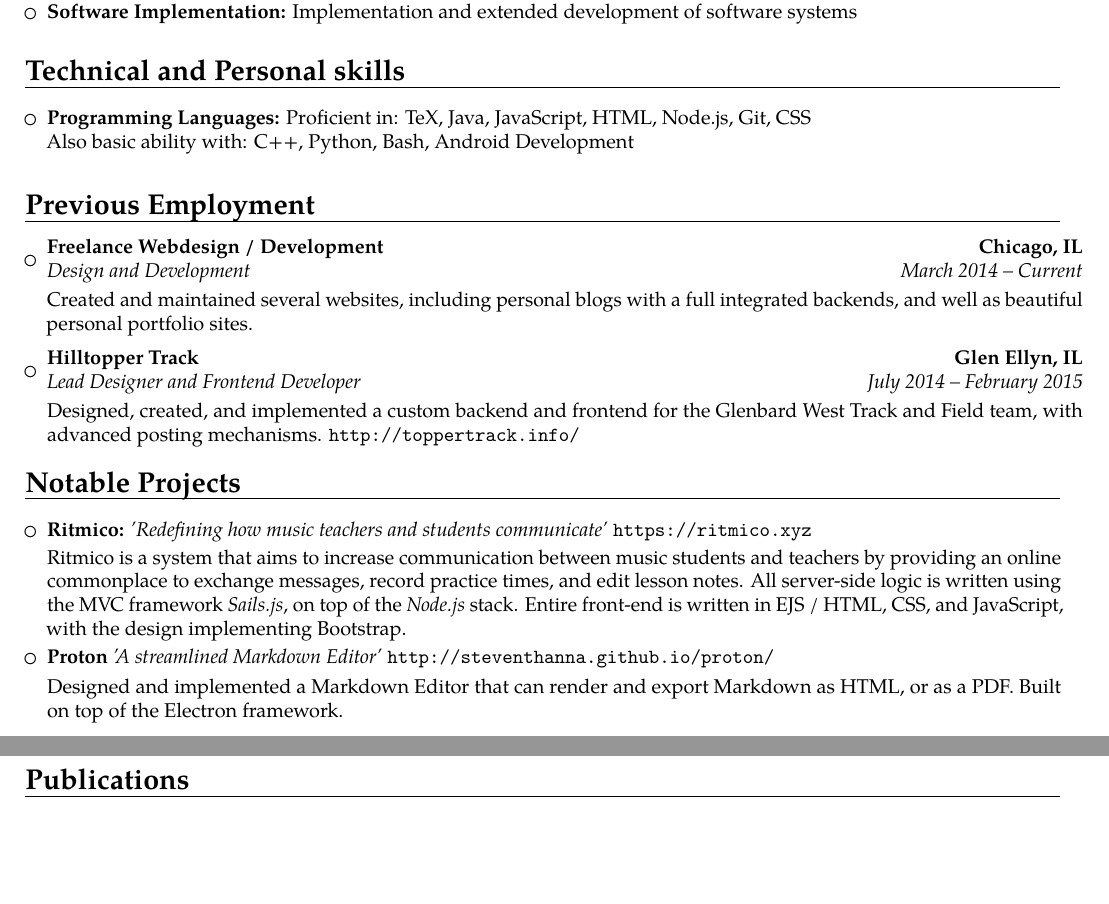
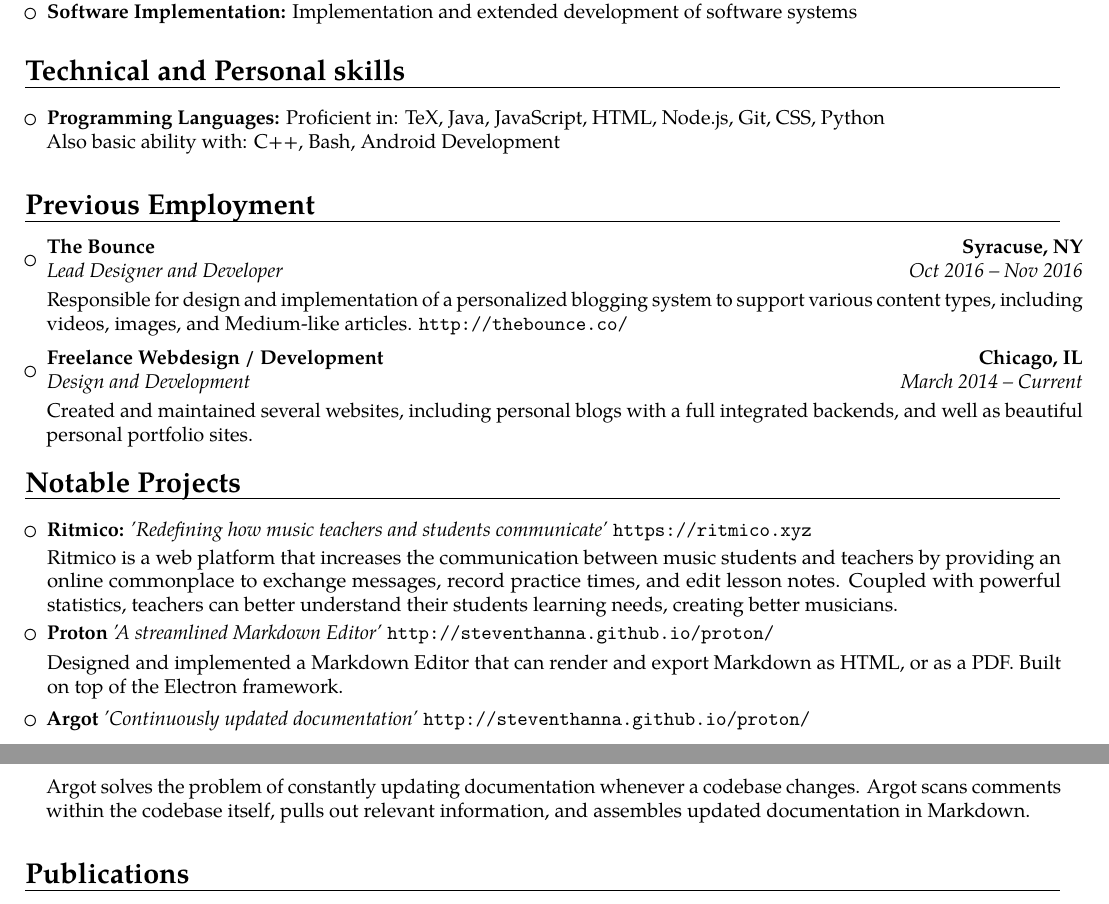
Before and after one commit to steventhanna/resume, a LaTeX CV (resume.tex): two parts of pages 1 and 2 of 2, joined at a grey line, cut so that both start at the same text, the shorter picture padded with empty space. Compiled offline with pdfLaTeX.

Commit message:
updated resume

```diff
--- a/resume.tex
+++ b/resume.tex
@@ -98,7 +100,7 @@
 
 \begin{itemize}
 
-\item \textbf{Programming Languages:} Proficient in: TeX, Java, JavaScript, HTML, Node.js, Git, CSS \\ Also basic ability with: C++, Python, Bash, Android Development
+\item \textbf{Programming Languages:} Proficient in: TeX, Java, JavaScript, HTML, Node.js, Git, CSS, Python \\ Also basic ability with: C++, Bash, Android Development
 
 \vspace{2pt}
 
@@ -111,12 +113,12 @@
 \vspace{2pt}
 \begin{itemize}
 
-\item{\cventry{March 2014 -- Current}{Design and Development}{Freelance Webdesign / Development}{Chicago, IL}{}{\vspace{3pt}Created and maintained several websites, including personal blogs with a full integrated backends, and well as beautiful personal portfolio sites.
-}}
+\item{\cventry{Oct 2016 -- Nov 2016}{Lead Designer and Developer}{The Bounce}{Syracuse, NY}{}{\vspace{3pt}Responsible for design and implementation of a personalized blogging system to support various content types, including videos, images, and Medium-like articles. \url{http://thebounce.co/}}}
 
 \vspace{2pt}
 
-\item{\cventry{July 2014 -- February 2015}{Lead Designer and Frontend Developer}{Hilltopper Track}{Glen Ellyn, IL}{}{\vspace{3pt}Designed, created, and implemented a custom backend and frontend for the Glenbard West Track and Field team, with advanced posting mechanisms. \url{http://toppertrack.info/}}}
+\item{\cventry{March 2014 -- Current}{Design and Development}{Freelance Webdesign / Development}{Chicago, IL}{}{\vspace{3pt}Created and maintained several websites, including personal blogs with a full integrated backends, and well as beautiful personal portfolio sites.
+}}
 
 \end{itemize}
 
@@ -130,7 +132,7 @@
 
 \vspace{2pt}
 
-\small{Ritmico is a system that aims to increase communication between music students and teachers by providing an online commonplace to exchange messages, record practice times, and edit lesson notes.  All server-side logic is written using the MVC framework \textit{Sails.js}, on top of the \textit{Node.js} stack.  Entire front-end is written in EJS / HTML, CSS, and JavaScript, with the design implementing Bootstrap.}}
+\small{Ritmico is a web platform that increases the communication between music students and teachers by providing an online commonplace to exchange messages, record practice times, and edit lesson notes. Coupled with powerful statistics, teachers can better understand their students learning needs, creating better musicians.}
 
 \vspace{2pt}
 
@@ -139,6 +141,14 @@
 \vspace{3pt}
 
 \small{Designed and implemented a Markdown Editor that can render and export Markdown as HTML, or as a PDF. Built on top of the Electron framework.}}
+
+\vspace{4pt}
+
+\item{\textbf{Argot} \textit{'Continuously updated documentation'}  \url{http://steventhanna.github.io/proton/}
+
+\vspace{3pt}
+
+\small{Argot solves the problem of constantly updating documentation whenever a codebase changes. Argot scans comments within the codebase itself, pulls out relevant information, and assembles updated documentation in Markdown.}}
 
 \vspace{4pt}
 
```
Also changed, not shown: resume.pdf, resume.tex (2 more changed lines), 3 other files.
